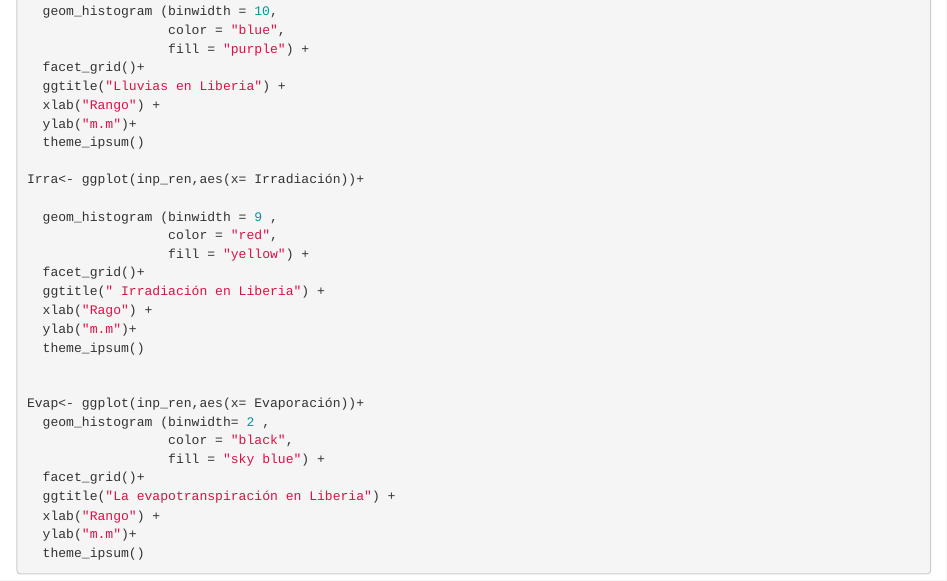
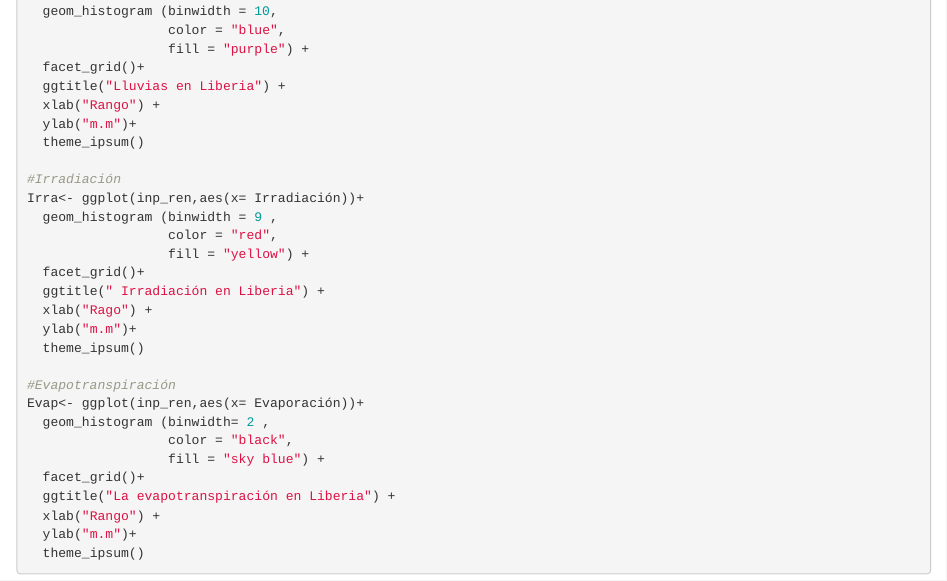
Before and after one commit to Jennifersotosoto/Proyecto_-1, an R Markdown document (index.Rmd): the page in a window 1100 px wide, from 3700 px down. The pictures show the output file index.html that the author committed with the source, opened offline.

Commit message:
Agregar línea 2

```diff
--- a/index.Rmd
+++ b/index.Rmd
@@ -114,8 +114,8 @@ LlU<- ggplot(inp_ren,aes(x= Lluvia))+
   ylab("m.m")+
   theme_ipsum()
 
+#Irradiación
 Irra<- ggplot(inp_ren,aes(x= Irradiación))+
-
   geom_histogram (binwidth = 9 ,
                   color = "red",
                   fill = "yellow") +
@@ -125,7 +125,7 @@ Irra<- ggplot(inp_ren,aes(x= Irradiación))+
   ylab("m.m")+
   theme_ipsum()
 
-
+#Evapotranspiración
 Evap<- ggplot(inp_ren,aes(x= Evaporación))+
   geom_histogram (binwidth= 2 ,
                   color = "black",
```
Also changed, not shown: index.html.
